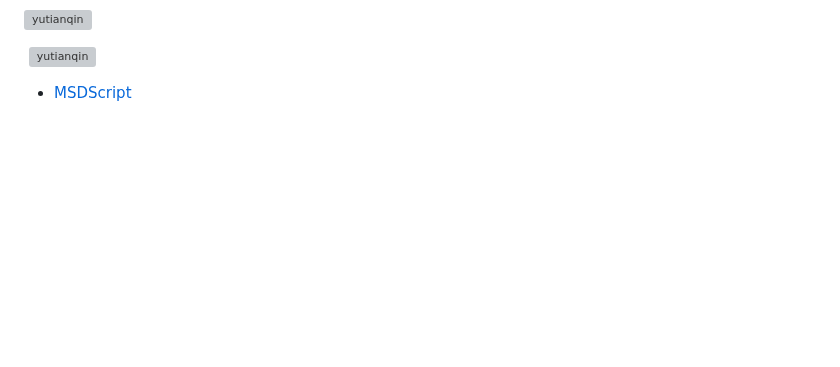
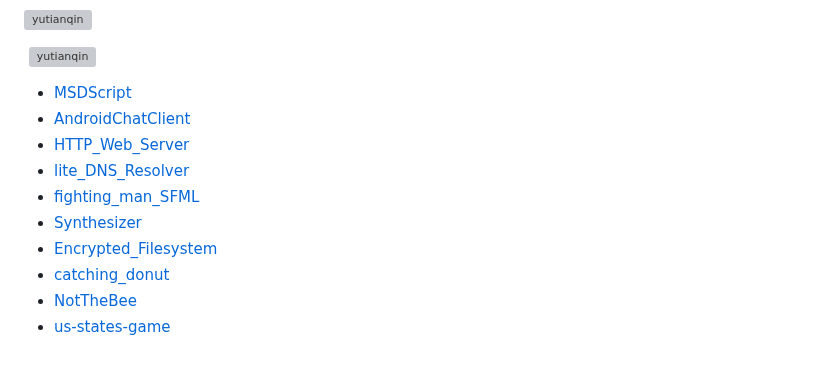
Before and after one commit to yutianqin/yutianqin, a Markdown page: README.md, the part around the change. Drawn GitHub-style; blank space fills up the shorter version; grey boxes are pictures that could not be loaded.

```diff
--- a/README.md
+++ b/README.md
@@ -20,3 +20,12 @@
 
 
 * [MSDScript](MSDScript)
+* [AndroidChatClient](AndroidChatClient)
+* [HTTP_Web_Server](HTTP_Web_Server)
+* [lite_DNS_Resolver](lite_DNS_Resolver)
+* [fighting_man_SFML](fighting_man_SFML)
+* [Synthesizer](Synthesizer)
+* [Encrypted_Filesystem](Encrypted_Filesystem)
+* [catching_donut](catching_donut)
+* [NotTheBee](NotTheBee)
+* [us-states-game](us-states-game)
```
